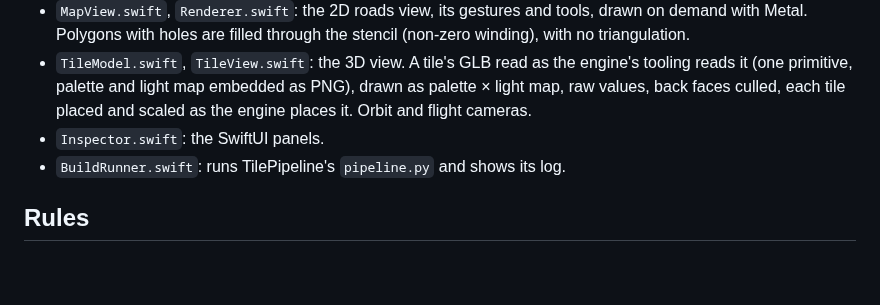
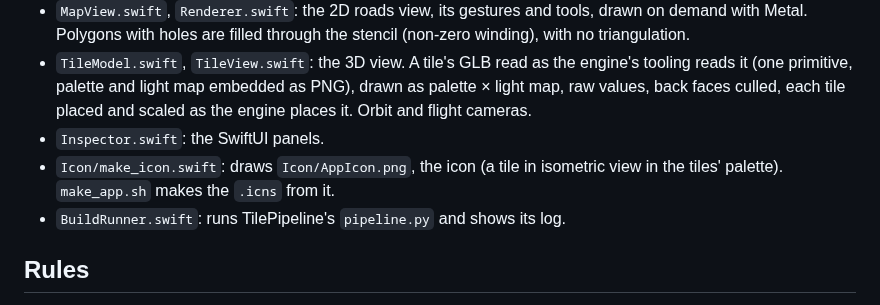
Before and after one commit to artembobkin/ImmersiveMapEditor, a Markdown page: CLAUDE.md, the part around the change. GitHub-like rendering; blank space fills up the shorter version.

```diff
--- a/CLAUDE.md
+++ b/CLAUDE.md
@@ -27,6 +27,7 @@ With no argument the app opens the document opened last, else TilePipeline's fir
 - `MapView.swift`, `Renderer.swift`: the 2D roads view, its gestures and tools, drawn on demand with Metal. Polygons with holes are filled through the stencil (non-zero winding), with no triangulation.
 - `TileModel.swift`, `TileView.swift`: the 3D view. A tile's GLB read as the engine's tooling reads it (one primitive, palette and light map embedded as PNG), drawn as palette × light map, raw values, back faces culled, each tile placed and scaled as the engine places it. Orbit and flight cameras.
 - `Inspector.swift`: the SwiftUI panels.
+- `Icon/make_icon.swift`: draws `Icon/AppIcon.png`, the icon (a tile in isometric view in the tiles' palette). `make_app.sh` makes the `.icns` from it.
 - `BuildRunner.swift`: runs TilePipeline's `pipeline.py` and shows its log.
 
 ## Rules
```
Also changed, not shown: README.md (+2 -0 lines), Icon/AppIcon.png (added), 2 other files.
